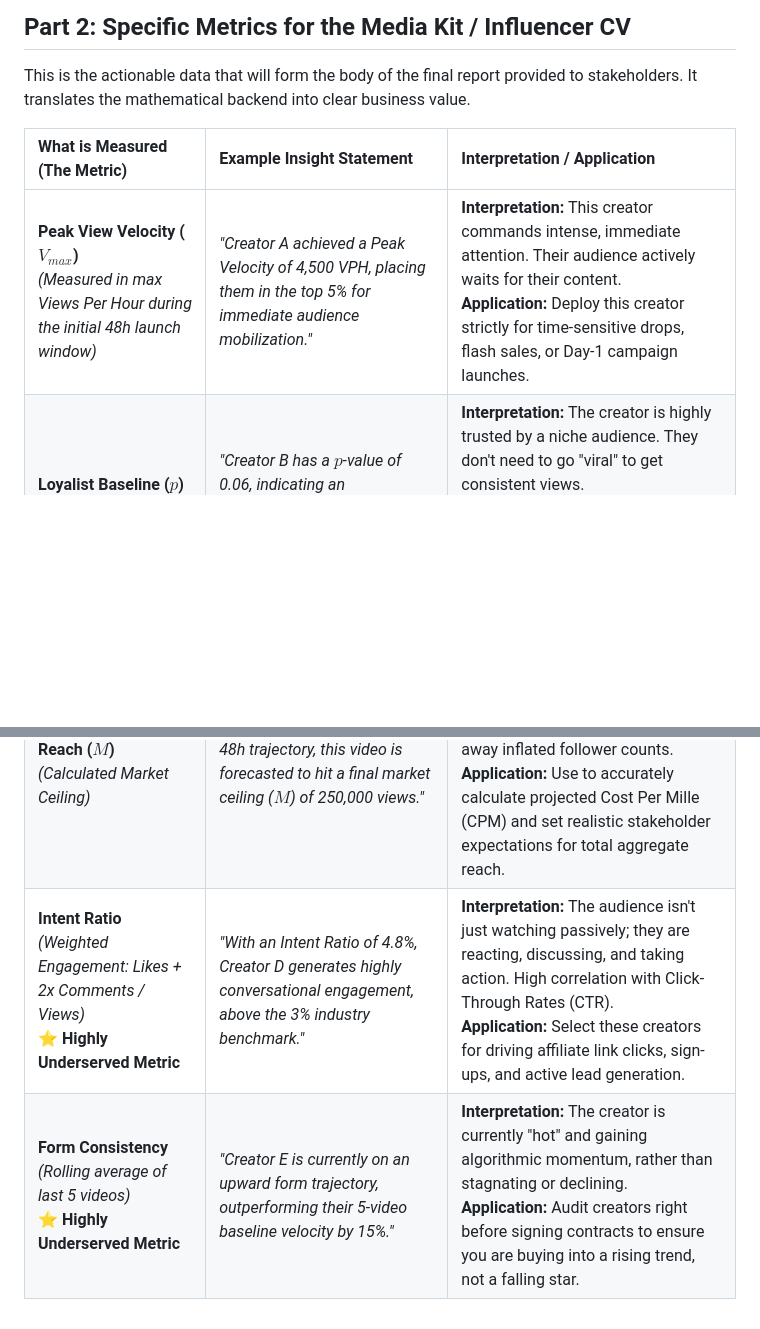
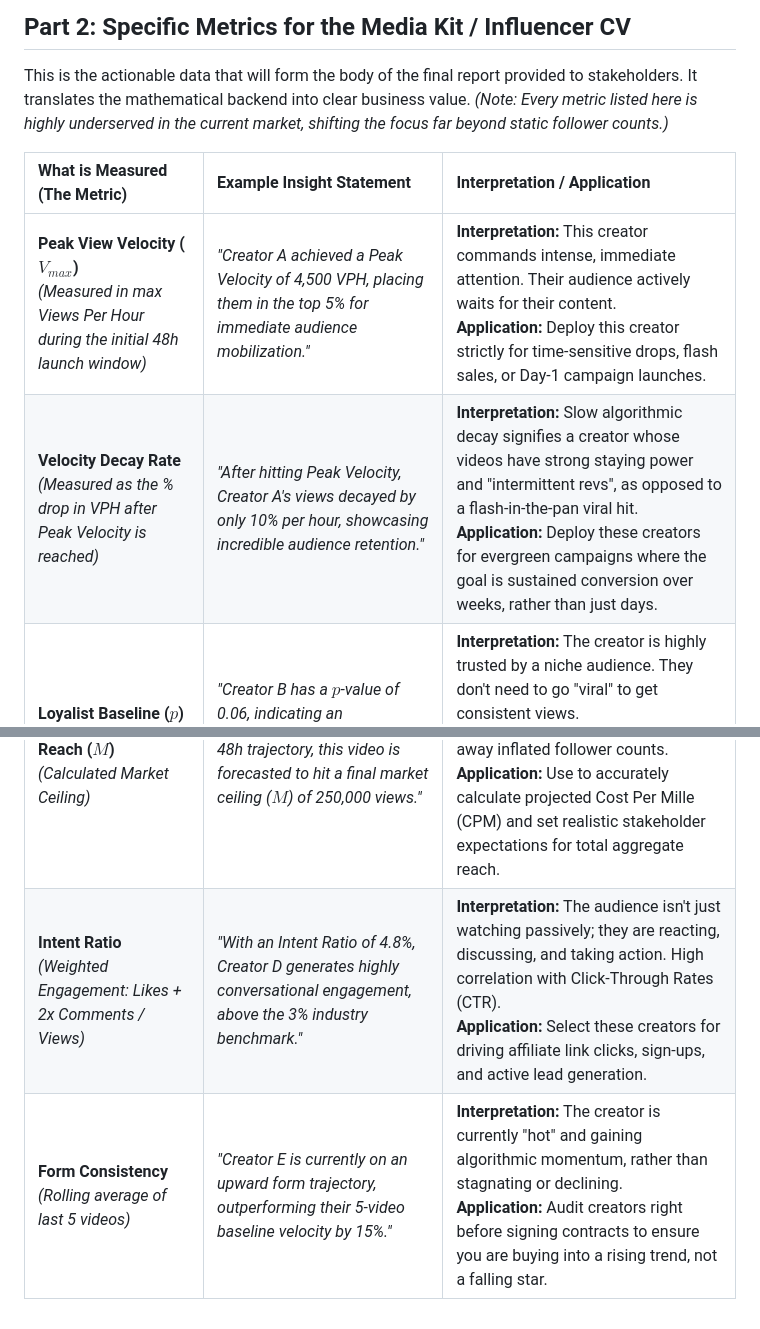
Before and after one commit to efejiroe/influencer-cv, a Markdown page: influencer_audit_pitch.md, 2 parts joined by grey strips. Drawn GitHub-style; blank space fills up the shorter version.

Commit message:
docs(pitch): add decay rate metric and clarify underserved scope

```diff
--- a/influencer_audit_pitch.md
+++ b/influencer_audit_pitch.md
@@ -19,12 +19,14 @@ This framework tackles the core pain points of brand stakeholders: **lack of cer
 ## Part 2: Specific Metrics for the Media Kit / Influencer CV
 
 This is the actionable data that will form the body of the final report provided to stakeholders. It translates the mathematical backend into clear business value.
+*(Note: Every metric listed here is highly underserved in the current market, shifting the focus far beyond static follower counts.)*
 
 | What is Measured (The Metric) | Example Insight Statement | Interpretation / Application |
 | :--- | :--- | :--- |
 | **Peak View Velocity ($V_{max}$)**<br>*(Measured in max Views Per Hour during the initial 48h launch window)* | *"Creator A achieved a Peak Velocity of 4,500 VPH, placing them in the top 5% for immediate audience mobilization."* | **Interpretation:** This creator commands intense, immediate attention. Their audience actively waits for their content.<br>**Application:** Deploy this creator strictly for time-sensitive drops, flash sales, or Day-1 campaign launches. |
+| **Velocity Decay Rate**<br>*(Measured as the % drop in VPH after Peak Velocity is reached)* | *"After hitting Peak Velocity, Creator A's views decayed by only 10% per hour, showcasing incredible audience retention."* | **Interpretation:** Slow algorithmic decay signifies a creator whose videos have strong staying power and "intermittent revs", as opposed to a flash-in-the-pan viral hit.<br>**Application:** Deploy these creators for evergreen campaigns where the goal is sustained conversion over weeks, rather than just days. |
 | **Loyalist Baseline ($p$)**<br>*(Coefficient of Innovation)* | *"Creator B has a $p$-value of 0.06, indicating an exceptionally active core community independent of algorithmic push."* | **Interpretation:** The creator is highly trusted by a niche audience. They don't need to go "viral" to get consistent views.<br>**Application:** Use for high-trust conversions, complex product tutorials, or shifting brand perception. They drive dependable ROI. |
 | **Algorithmic Virality ($q$)**<br>*(Coefficient of Imitation)* | *"Creator C demonstrates a $q$-value of 0.45, showing strong momentum on the YouTube Home Feed algorithm."* | **Interpretation:** The creator is currently favored by the algorithm. Their content escapes their subscriber bubble and reaches new eyes rapidly.<br>**Application:** Ideal for wide top-of-funnel Brand Awareness campaigns and expanding market share into adjacent demographics. |
 | **Maximum Potential Reach ($M$)**<br>*(Calculated Market Ceiling)* | *"Based strictly on their first 48h trajectory, this video is forecasted to hit a final market ceiling ($M$) of 250,000 views."* | **Interpretation:** This is the mathematical upper limit (asymptote) of awareness for this specific piece of content, stripping away inflated follower counts.<br>**Application:** Use to accurately calculate projected Cost Per Mille (CPM) and set realistic stakeholder expectations for total aggregate reach. |
-| **Intent Ratio**<br>*(Weighted Engagement: Likes + 2x Comments / Views)*<br>⭐ **Highly Underserved Metric** | *"With an Intent Ratio of 4.8%, Creator D generates highly conversational engagement, above the 3% industry benchmark."* | **Interpretation:** The audience isn't just watching passively; they are reacting, discussing, and taking action. High correlation with Click-Through Rates (CTR).<br>**Application:** Select these creators for driving affiliate link clicks, sign-ups, and active lead generation. |
-| **Form Consistency**<br>*(Rolling average of last 5 videos)*<br>⭐ **Highly Underserved Metric** | *"Creator E is currently on an upward form trajectory, outperforming their 5-video baseline velocity by 15%."* | **Interpretation:** The creator is currently "hot" and gaining algorithmic momentum, rather than stagnating or declining.<br>**Application:** Audit creators right before signing contracts to ensure you are buying into a rising trend, not a falling star. |
+| **Intent Ratio**<br>*(Weighted Engagement: Likes + 2x Comments / Views)* | *"With an Intent Ratio of 4.8%, Creator D generates highly conversational engagement, above the 3% industry benchmark."* | **Interpretation:** The audience isn't just watching passively; they are reacting, discussing, and taking action. High correlation with Click-Through Rates (CTR).<br>**Application:** Select these creators for driving affiliate link clicks, sign-ups, and active lead generation. |
+| **Form Consistency**<br>*(Rolling average of last 5 videos)* | *"Creator E is currently on an upward form trajectory, outperforming their 5-video baseline velocity by 15%."* | **Interpretation:** The creator is currently "hot" and gaining algorithmic momentum, rather than stagnating or declining.<br>**Application:** Audit creators right before signing contracts to ensure you are buying into a rising trend, not a falling star. |
```
